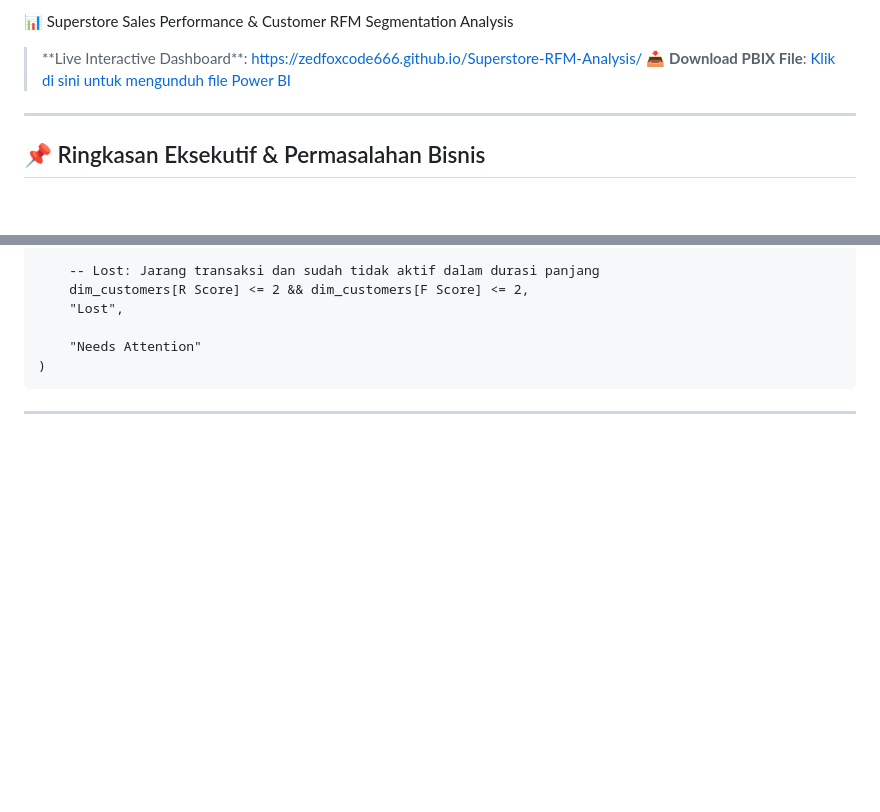
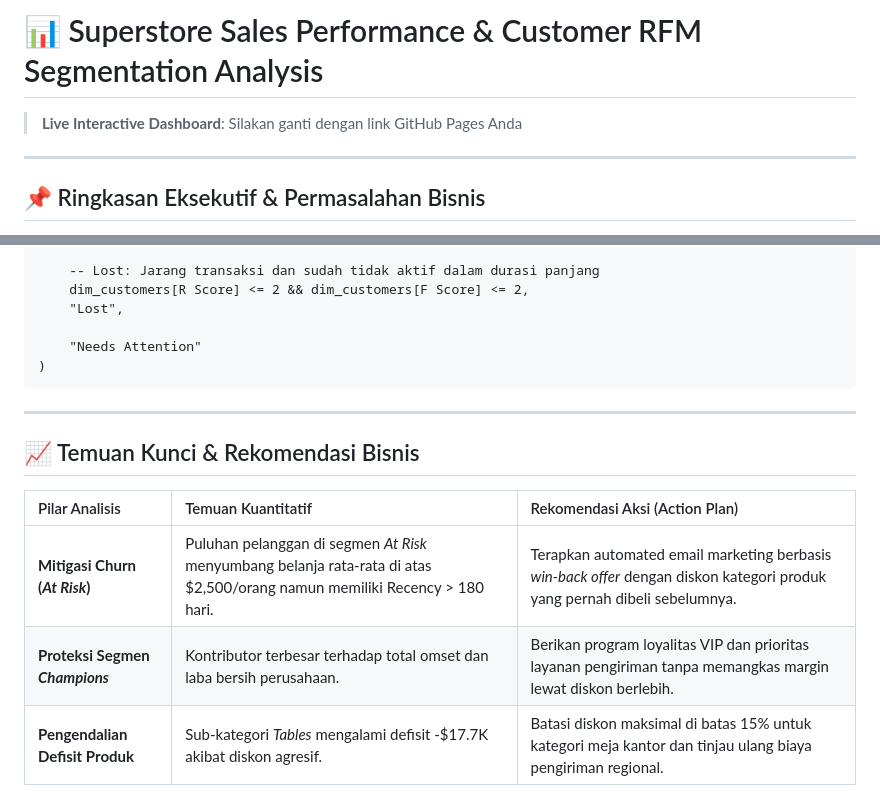
Before and after one commit to ZedFoxCode666/Superstore-RFM-Analysis, a Markdown page: README.md, 2 parts joined by grey strips. GitHub-like rendering; blank space fills up the shorter version.

````diff
--- a/README.md
+++ b/README.md
@@ -1,6 +1,6 @@
-📊 Superstore Sales Performance & Customer RFM Segmentation Analysis
-> \*\*Live Interactive Dashboard\*\*: https://zedfoxcode666.github.io/Superstore-RFM-Analysis/
-> 📥 **Download PBIX File**: [Klik di sini untuk mengunduh file Power BI](./Superstore_Sales_RFM_Analytics.pbix)
+# 📊 Superstore Sales Performance & Customer RFM Segmentation Analysis
+
+> **Live Interactive Dashboard**: Silakan ganti dengan link GitHub Pages Anda
 
 ---
 
@@ -144,4 +159,13 @@ SWITCH(
     "Needs Attention"
 )
 ```
+
 ---
+
+## 📈 Temuan Kunci & Rekomendasi Bisnis
+
+| Pilar Analisis | Temuan Kuantitatif | Rekomendasi Aksi (Action Plan) |
+| :--- | :--- | :--- |
+| **Mitigasi Churn (*At Risk*)** | Puluhan pelanggan di segmen *At Risk* menyumbang belanja rata-rata di atas $2,500/orang namun memiliki Recency > 180 hari. | Terapkan automated email marketing berbasis *win-back offer* dengan diskon kategori produk yang pernah dibeli sebelumnya. |
+| **Proteksi Segmen *Champions*** | Kontributor terbesar terhadap total omset dan laba bersih perusahaan. | Berikan program loyalitas VIP dan prioritas layanan pengiriman tanpa memangkas margin lewat diskon berlebih. |
+| **Pengendalian Defisit Produk** | Sub-kategori *Tables* mengalami defisit -$17.7K akibat diskon agresif. | Batasi diskon maksimal di batas 15% untuk kategori meja kantor dan tinjau ulang biaya pengiriman regional. |
````
Also changed, not shown: other parts of README.md (+50 -35 lines).
